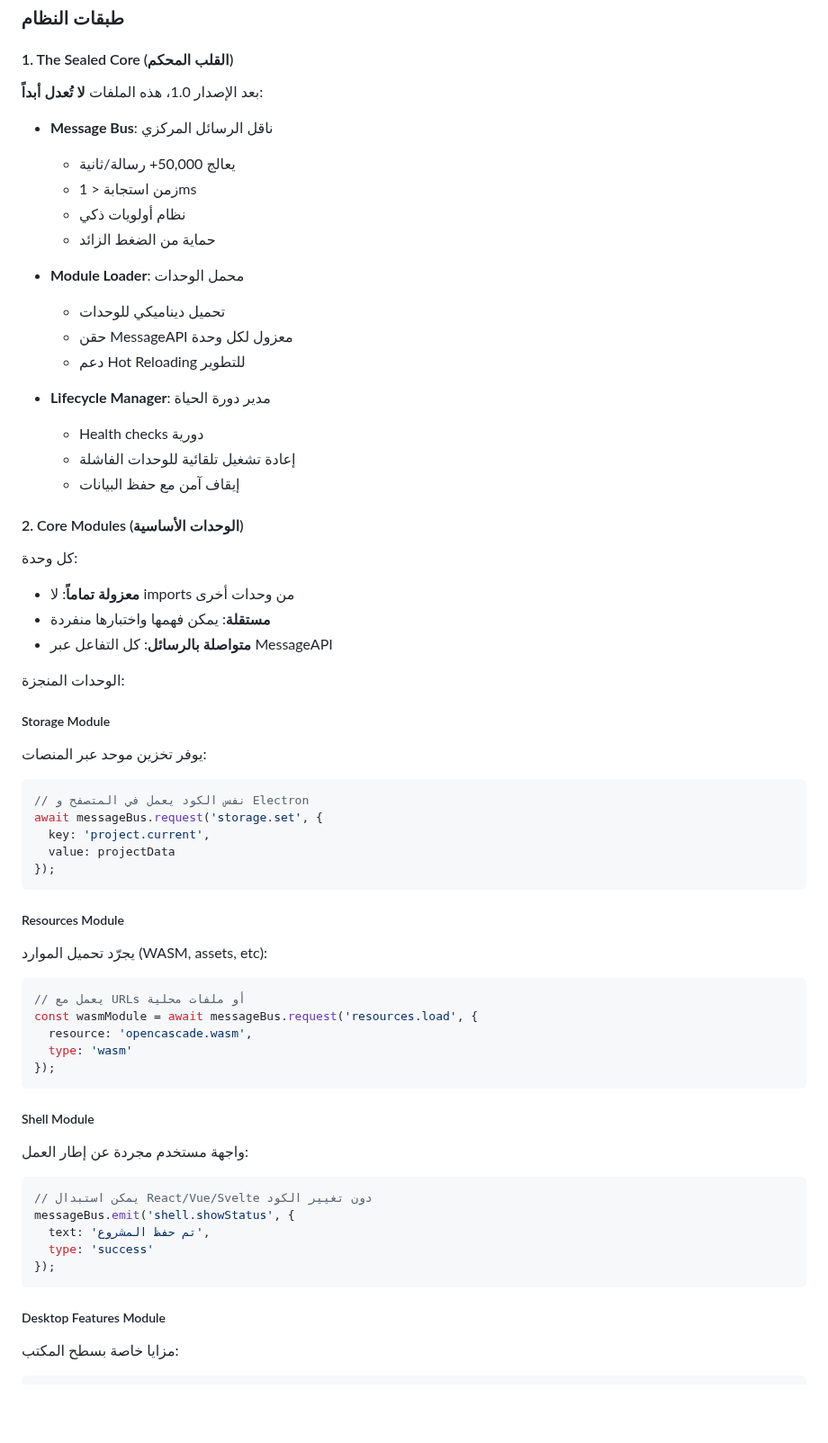
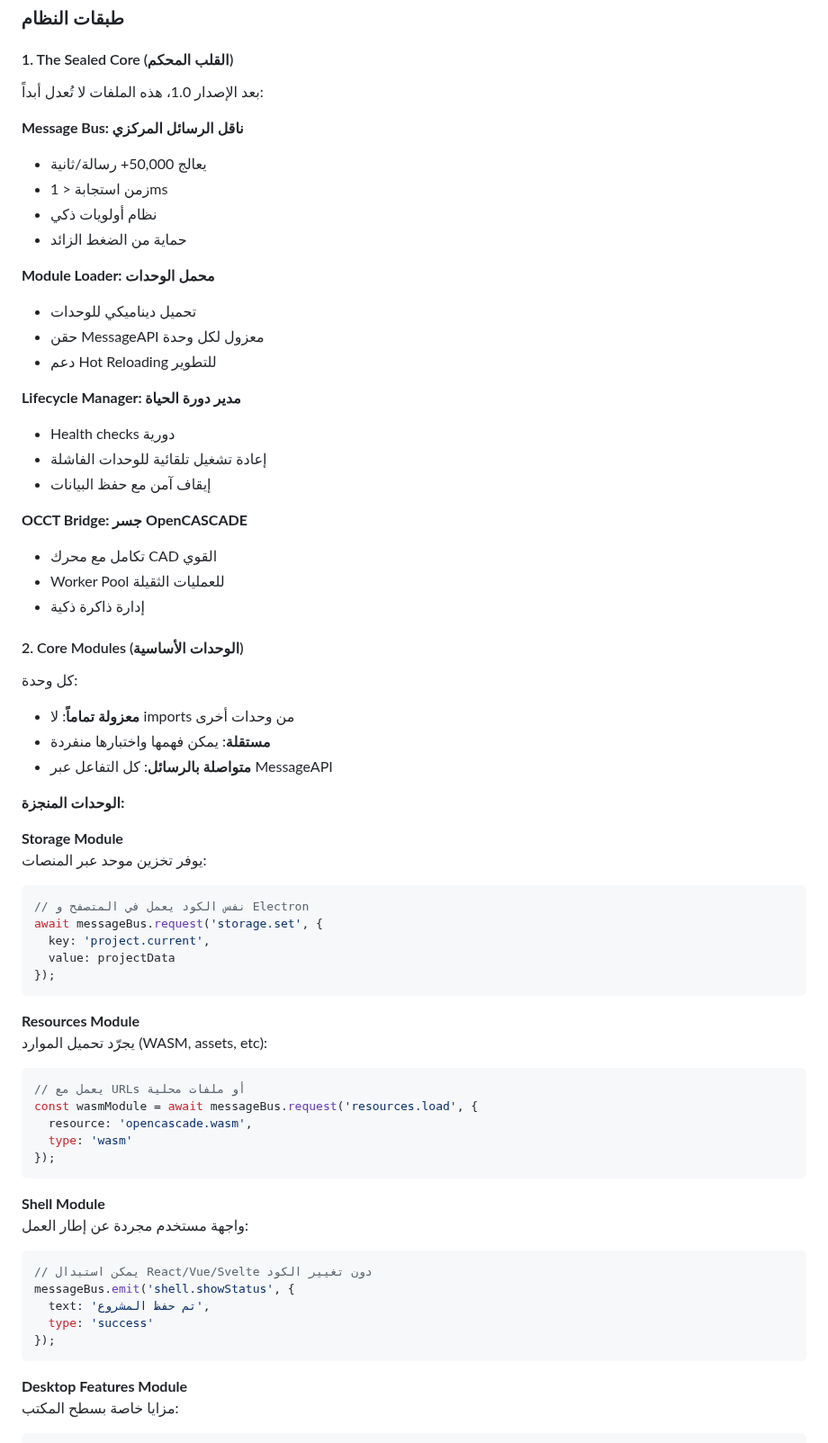
Before and after one commit to ibrahim119-IN/TyrexCad, a Markdown page: README.md, the part around one of its changes. Shown at 90% size. GitHub-like rendering; blank space fills up the shorter version.

````diff
--- a/README.md
+++ b/README.md
@@ -122,34 +121,38 @@ viewportModule.on('geometry.created', (message) => {
 ### طبقات النظام
 
 #### 1. The Sealed Core (القلب المحكم)
-بعد الإصدار 1.0، هذه الملفات **لا تُعدل أبداً**:
+بعد الإصدار 1.0، هذه الملفات لا تُعدل أبداً:
 
-- **Message Bus**: ناقل الرسائل المركزي
-  - يعالج 50,000+ رسالة/ثانية
-  - زمن استجابة < 1ms
-  - نظام أولويات ذكي
-  - حماية من الضغط الزائد
+**Message Bus: ناقل الرسائل المركزي**
+- يعالج 50,000+ رسالة/ثانية
+- زمن استجابة < 1ms
+- نظام أولويات ذكي
+- حماية من الضغط الزائد
 
-- **Module Loader**: محمل الوحدات
-  - تحميل ديناميكي للوحدات
-  - حقن MessageAPI معزول لكل وحدة
-  - دعم Hot Reloading للتطوير
+**Module Loader: محمل الوحدات**
+- تحميل ديناميكي للوحدات
+- حقن MessageAPI معزول لكل وحدة
+- دعم Hot Reloading للتطوير
 
-- **Lifecycle Manager**: مدير دورة الحياة
-  - Health checks دورية
-  - إعادة تشغيل تلقائية للوحدات الفاشلة
-  - إيقاف آمن مع حفظ البيانات
+**Lifecycle Manager: مدير دورة الحياة**
+- Health checks دورية
+- إعادة تشغيل تلقائية للوحدات الفاشلة
+- إيقاف آمن مع حفظ البيانات
+
+**OCCT Bridge: جسر OpenCASCADE**
+- تكامل مع محرك CAD القوي
+- Worker Pool للعمليات الثقيلة
+- إدارة ذاكرة ذكية
 
 #### 2. Core Modules (الوحدات الأساسية)
-
 كل وحدة:
 - **معزولة تماماً**: لا imports من وحدات أخرى
 - **مستقلة**: يمكن فهمها واختبارها منفردة
 - **متواصلة بالرسائل**: كل التفاعل عبر MessageAPI
 
-الوحدات المنجزة:
+**الوحدات المنجزة:**
 
-##### Storage Module
+**Storage Module**
 يوفر تخزين موحد عبر المنصات:
 ```javascript
 // نفس الكود يعمل في المتصفح و Electron
@@ -159,7 +162,7 @@ await messageBus.request('storage.set', {
 });
 ```
 
-##### Resources Module
+**Resources Module**
 يجرّد تحميل الموارد (WASM, assets, etc):
 ```javascript
 // يعمل مع URLs أو ملفات محلية
@@ -169,7 +172,7 @@ const wasmModule = await messageBus.request('resources.load', {
 });
 ```
 
-##### Shell Module
+**Shell Module**
 واجهة مستخدم مجردة عن إطار العمل:
 ```javascript
 // يمكن استبدال React/Vue/Svelte دون تغيير الكود
@@ -179,7 +182,7 @@ messageBus.emit('shell.showStatus', {
 });
 ```
 
-##### Desktop Features Module
+**Desktop Features Module**
 مزايا خاصة بسطح المكتب:
 ```javascript
 // يعمل في Electron فقط، يفشل بأمان في المتصفح
````
Also changed, not shown: other parts of README.md (+98 -50 lines).
